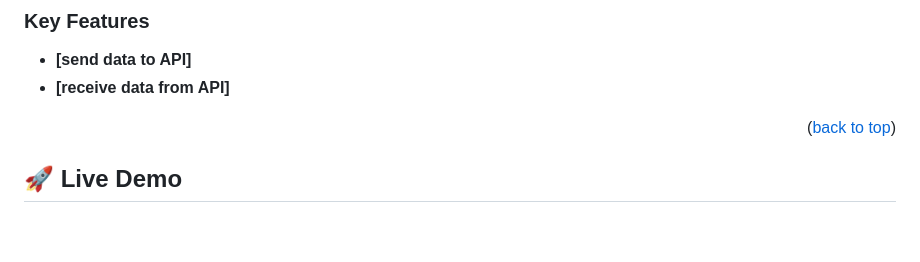
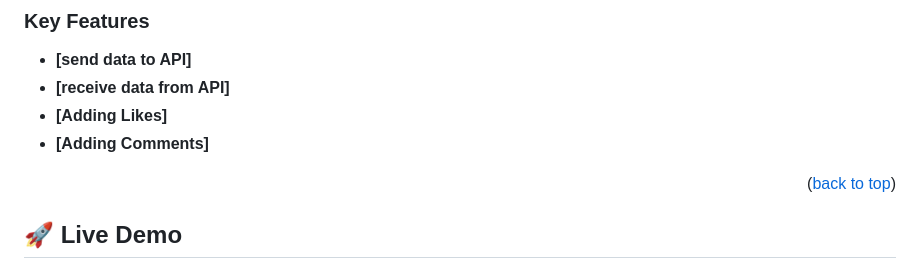
Before and after one commit to harshitajain06/KanbanBoard, a Markdown page: README.md, the part around the change printed below. Drawn GitHub-style; blank space fills up the shorter version.

```diff
--- a/README.md
+++ b/README.md
@@ -77,6 +77,8 @@ Kanban-board is a web app that showcases the the meals available in a restaurant
 
 - **[send data to API]**
 - **[receive data from API]**
+- **[Adding Likes]**
+- **[Adding Comments]**
 
 <p align="right">(<a href="#readme-top">back to top</a>)</p>
 
```
Also changed, not shown: other parts of README.md (+1 -1 lines).
